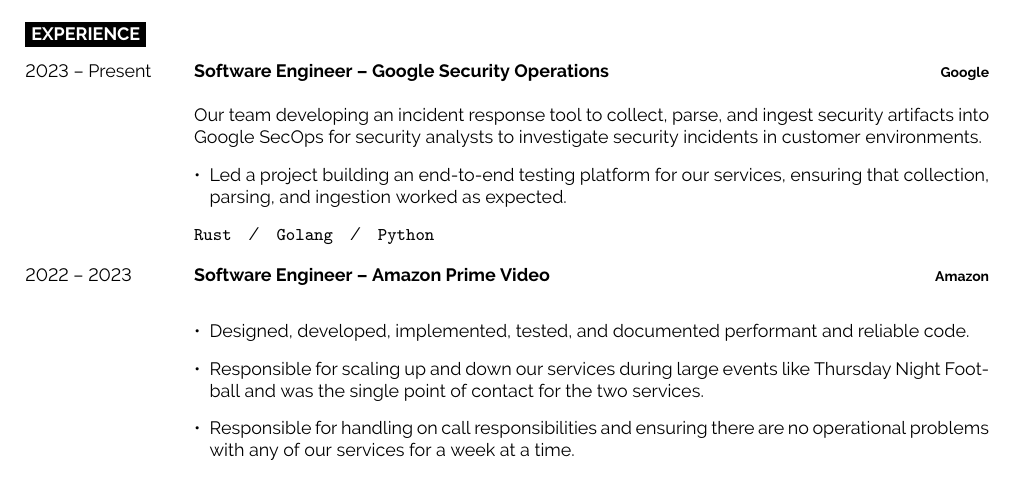
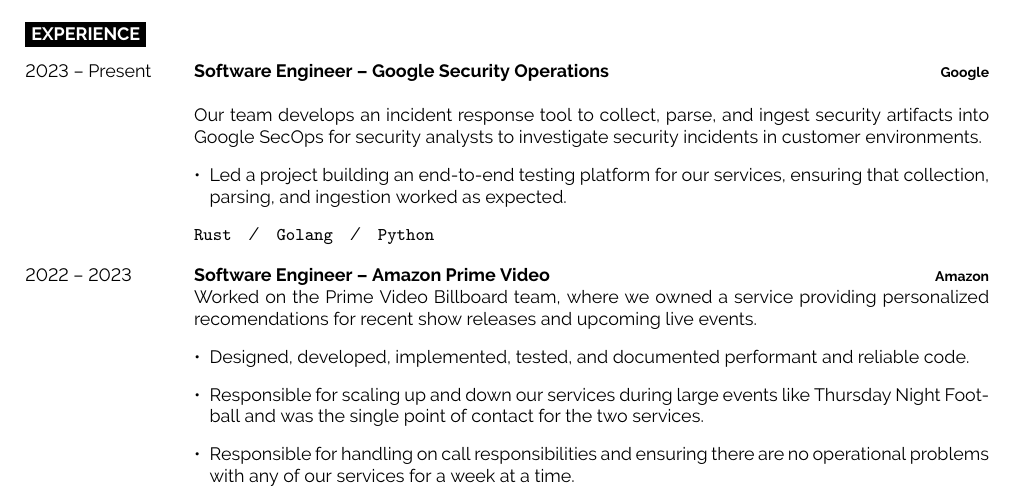
Before and after one commit to The-Briel-Deal/resume, a LaTeX document (main.tex): part of the page, cut so that both start at the same text. Compiled offline with pdfLaTeX.

Commit message:
Added a summary for my work at Amazon.

```diff
--- a/main.tex
+++ b/main.tex
@@ -97,7 +97,7 @@
   {Google}
   {
 
-    Our team developing an incident response tool to collect,
+    Our team develops an incident response tool to collect,
     parse, and ingest security artifacts into Google SecOps for security
     analysts to investigate security incidents in customer environments.
 
@@ -115,6 +115,10 @@
   {Software Engineer -- Amazon Prime Video}
   {Amazon}
   {
+    Worked on the Prime Video Billboard team, where we owned a service
+    providing personalized recomendations for recent show releases and upcoming
+    live events.
+
     \begin{itemize}[leftmargin=\parindent, leftmargin=*]
       \item Designed, developed, implemented, tested, and documented
         performant and reliable code.
```
